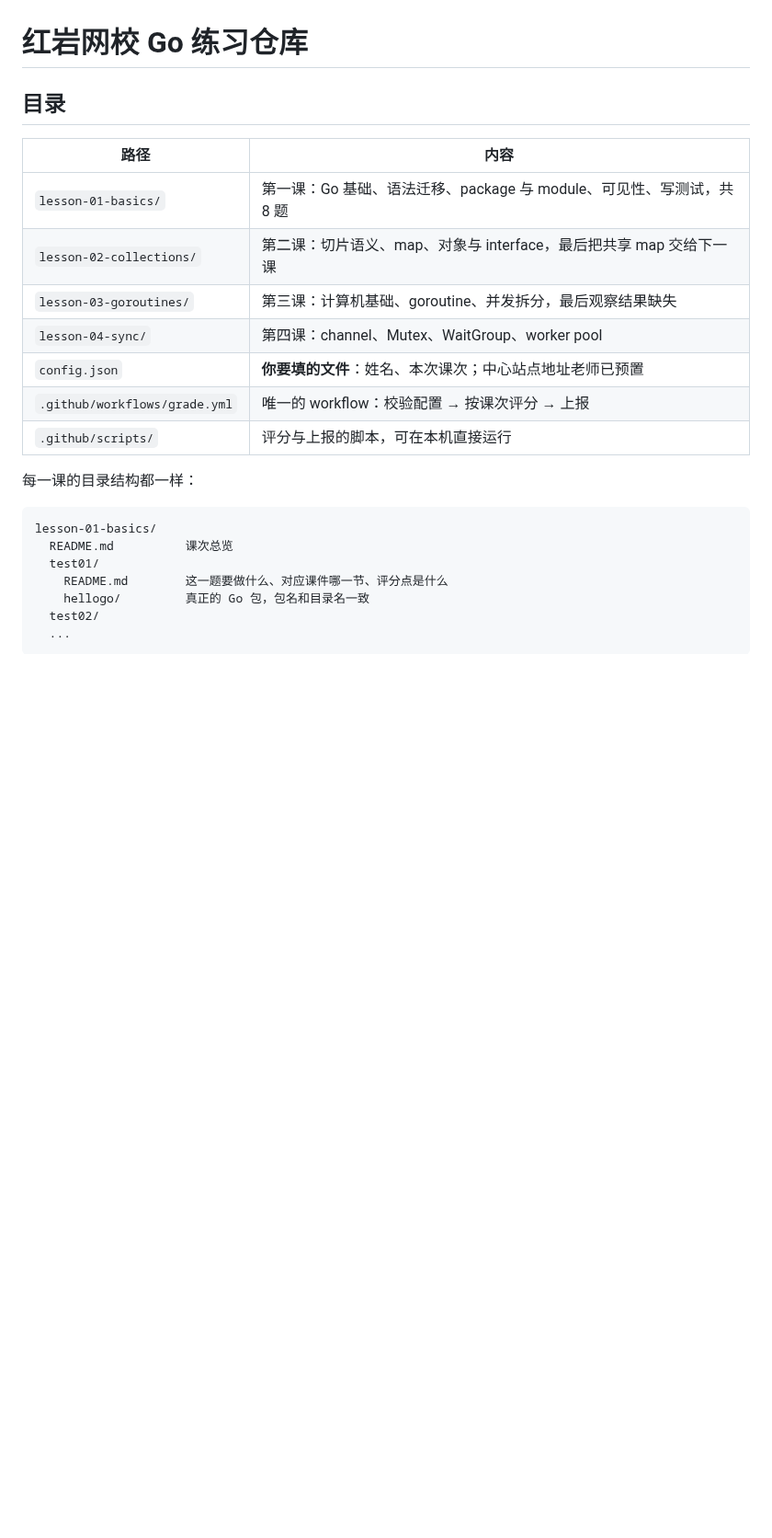
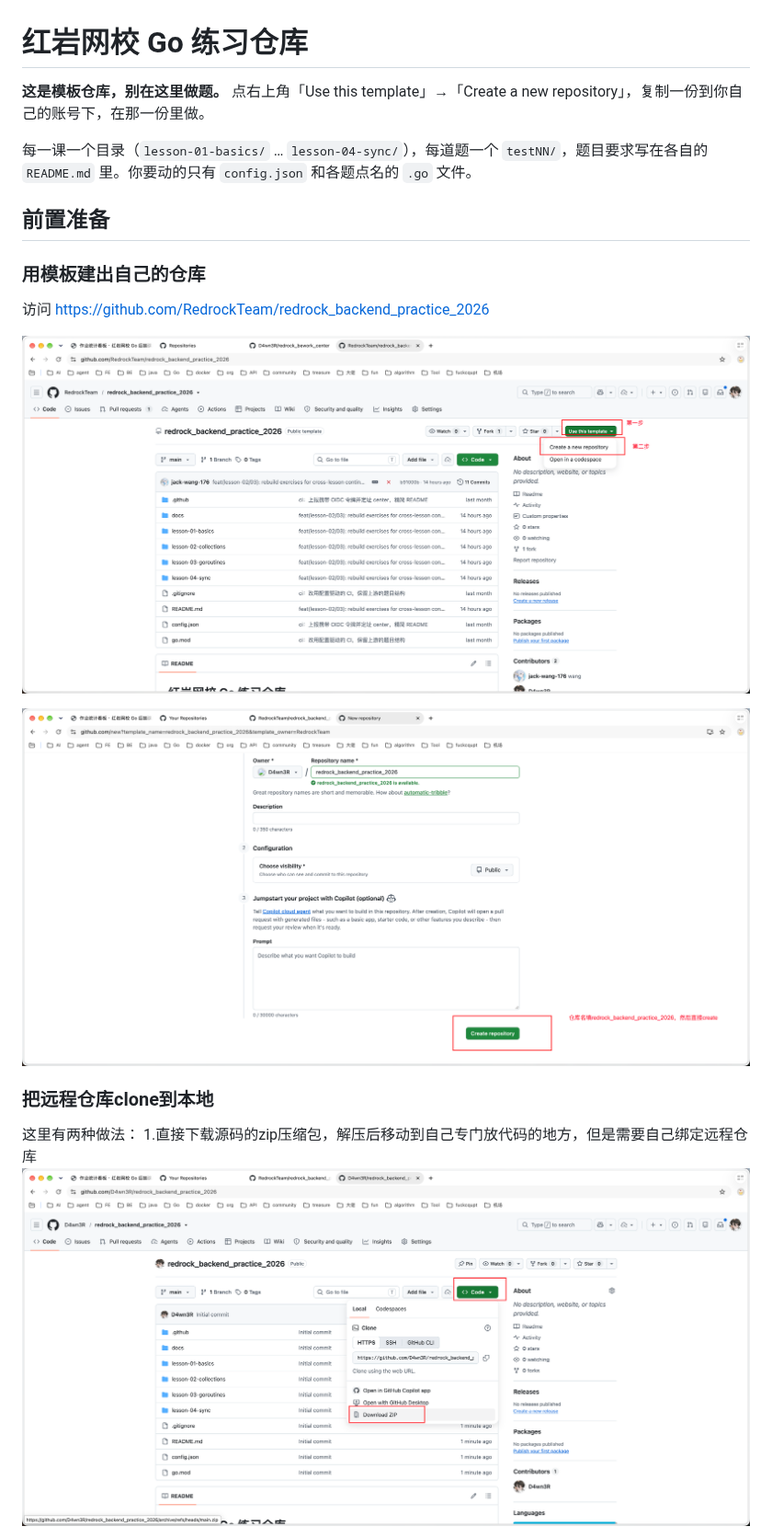
Before and after one commit to RedrockTeam/redrock_backend_practice_2026, a Markdown page: README.md, the part around one of its changes. Shown at 92% size. GitHub-like rendering; pictures changed too: assets/image-20261027150254177.png (added), assets/image-20261027150636065.png (added), assets/image-20261027150858097.png (added); blank space fills up the shorter version.

````diff
--- a/README.md
+++ b/README.md
@@ -1,24 +1,22 @@
 # 红岩网校 Go 练习仓库
 
-## 目录
+**这是模板仓库，别在这里做题。** 点右上角「Use this template」→「Create a new repository」，复制一份到你自己的账号下，在那一份里做。
 
-| 路径 | 内容 |
-|---|---|
-| `lesson-01-basics/` | 第一课：Go 基础、语法迁移、package 与 module、可见性、写测试，共 8 题 |
-| `lesson-02-collections/` | 第二课：切片语义、map、对象与 interface，最后把共享 map 交给下一课 |
-| `lesson-03-goroutines/` | 第三课：计算机基础、goroutine、并发拆分，最后观察结果缺失 |
-| `lesson-04-sync/` | 第四课：channel、Mutex、WaitGroup、worker pool |
-| `config.json` | **你要填的文件**：姓名、本次课次；中心站点地址老师已预置 |
-| `.github/workflows/grade.yml` | 唯一的 workflow：校验配置 → 按课次评分 → 上报 |
-| `.github/scripts/` | 评分与上报的脚本，可在本机直接运行 |
+每一课一个目录（`lesson-01-basics/` … `lesson-04-sync/`），每道题一个 `testNN/`，题目要求写在各自的 `README.md` 里。你要动的只有 `config.json` 和各题点名的 `.go` 文件。
 
-每一课的目录结构都一样：
+## 前置准备
 
-```text
-lesson-01-basics/
-  README.md          课次总览
-  test01/
-    README.md        这一题要做什么、对应课件哪一节、评分点是什么
-    hellogo/         真正的 Go 包，包名和目录名一致
-  test02/
-  ...
+### 用模板建出自己的仓库
+
+访问 https://github.com/RedrockTeam/redrock_backend_practice_2026
+
+![image-20261027150254177](assets/image-20261027150254177.png)
+
+![image-20261027150636065](assets/image-20261027150636065.png)
+
+### 把远程仓库clone到本地
+
+这里有两种做法：
+1.直接下载源码的zip压缩包，解压后移动到自己专门放代码的地方，但是需要自己绑定远程仓库
+![image-20261027150858097](assets/image-20261027150858097.png)
+
````
Also changed, not shown: other parts of README.md (+62 -50 lines), assets/image-20261027151005864.png (added), 1 other file.
